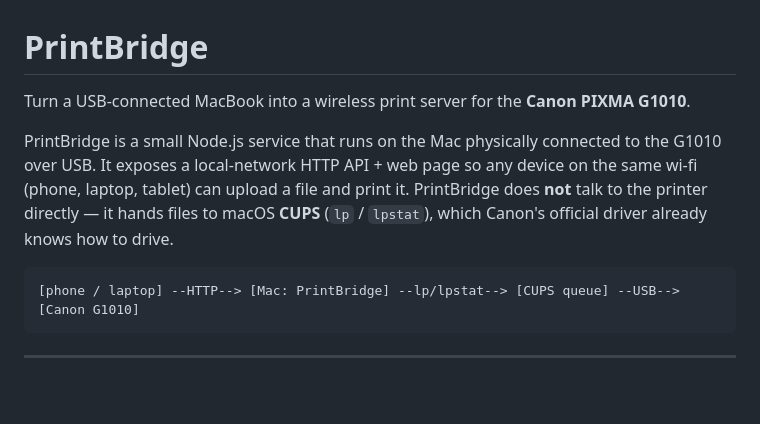
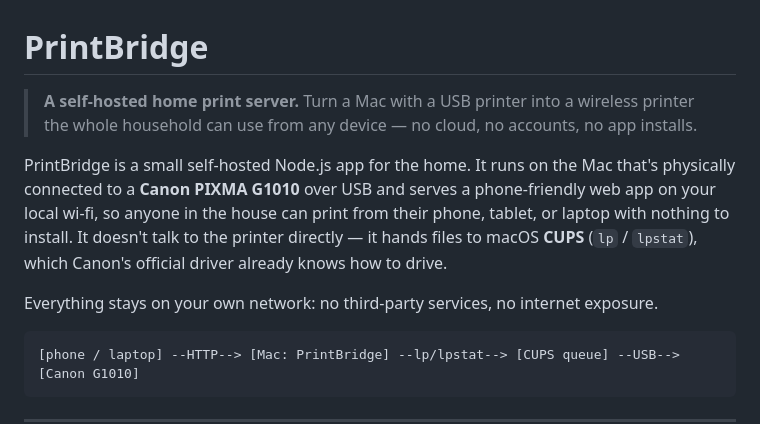
Before and after one commit to yeshsanchez/PrintBridge, a Markdown page: README.md, the part around the change. Drawn GitHub-style; blank space fills up the shorter version.

Commit message:
Reframe as a self-hosted home print server (README + repo description)

````diff
--- a/README.md
+++ b/README.md
@@ -1,12 +1,15 @@
 # PrintBridge
 
-Turn a USB-connected MacBook into a wireless print server for the **Canon PIXMA G1010**.
+> **A self-hosted home print server.** Turn a Mac with a USB printer into a wireless printer
+> the whole household can use from any device — no cloud, no accounts, no app installs.
 
-PrintBridge is a small Node.js service that runs on the Mac physically connected to the
-G1010 over USB. It exposes a local-network HTTP API + web page so any device on the same
-wi-fi (phone, laptop, tablet) can upload a file and print it. PrintBridge does **not** talk
-to the printer directly — it hands files to macOS **CUPS** (`lp` / `lpstat`), which Canon's
-official driver already knows how to drive.
+PrintBridge is a small self-hosted Node.js app for the home. It runs on the Mac that's
+physically connected to a **Canon PIXMA G1010** over USB and serves a phone-friendly web app
+on your local wi-fi, so anyone in the house can print from their phone, tablet, or laptop
+with nothing to install. It doesn't talk to the printer directly — it hands files to macOS
+**CUPS** (`lp` / `lpstat`), which Canon's official driver already knows how to drive.
+
+Everything stays on your own network: no third-party services, no internet exposure.
 
 ```
 [phone / laptop] --HTTP--> [Mac: PrintBridge] --lp/lpstat--> [CUPS queue] --USB--> [Canon G1010]
````
